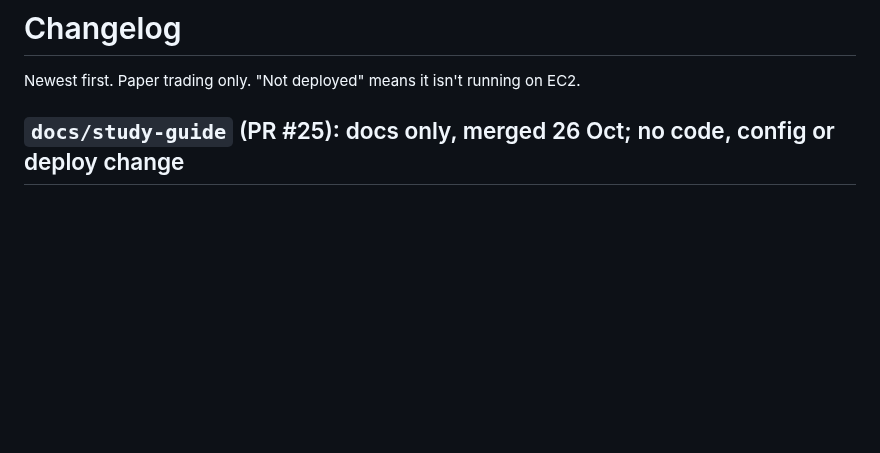
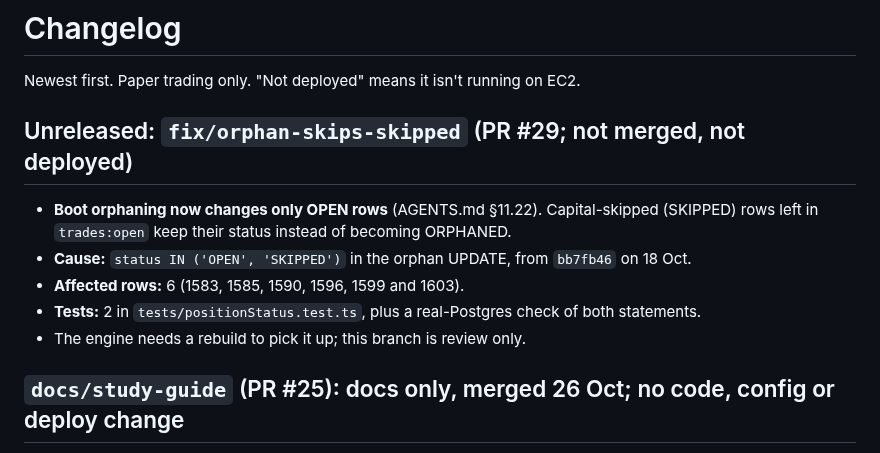
Before and after one commit to Abhishek-thakur1/insider-quant-engine, a Markdown page: CHANGELOG.md, the part around the change. GitHub-like rendering; blank space fills up the shorter version.

Commit message:
docs(changelog): PR #29 entry (boot orphaning never relabels SKIPPED rows)

```diff
--- a/CHANGELOG.md
+++ b/CHANGELOG.md
@@ -1,6 +1,14 @@
 # Changelog
 
 Newest first. Paper trading only. "Not deployed" means it isn't running on EC2.
+
+## Unreleased: `fix/orphan-skips-skipped` (PR #29; not merged, not deployed)
+
+- **Boot orphaning now changes only OPEN rows** (AGENTS.md §11.22). Capital-skipped (SKIPPED) rows left in `trades:open` keep their status instead of becoming ORPHANED.
+- **Cause:** `status IN ('OPEN', 'SKIPPED')` in the orphan UPDATE, from `bb7fb46` on 18 Oct.
+- **Affected rows:** 6 (1583, 1585, 1590, 1596, 1599 and 1603).
+- **Tests:** 2 in `tests/positionStatus.test.ts`, plus a real-Postgres check of both statements.
+- The engine needs a rebuild to pick it up; this branch is review only.
 
 ## `docs/study-guide` (PR #25): docs only, merged 26 Oct; no code, config or deploy change
 
```
